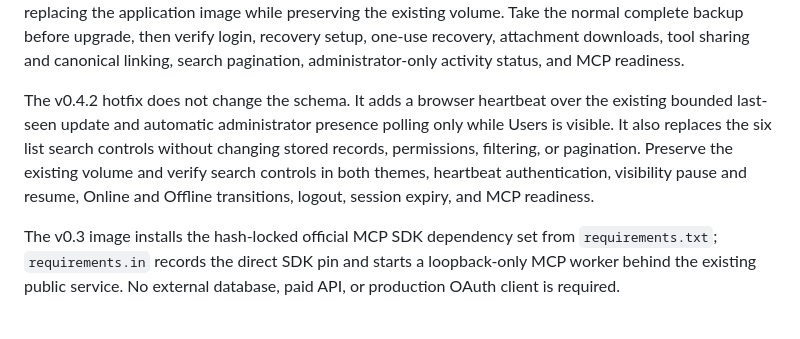
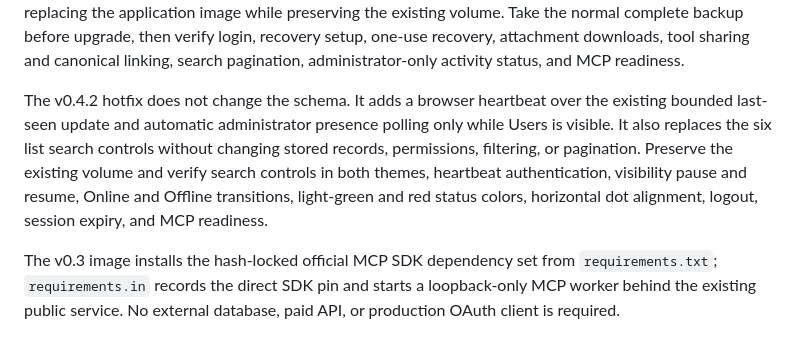
Before and after one commit to iamjor/ai-content-studio, a Markdown page: docs/DEPLOYMENT.md, the part around the change. Rendered like a GitHub page.

Commit message:
Complete v0.4.2 deployment checks

```diff
--- a/docs/DEPLOYMENT.md
+++ b/docs/DEPLOYMENT.md
@@ -47,7 +47,7 @@ The first v0.4 start records schema version 6 and additively adds recovery-code
 
 The v0.4.1 hotfix records schema version 7 through an additive migration. It adds nullable UTC last-login and last-seen fields and a nullable canonical tool-domain field, then populates identities without merging or deleting existing duplicates. Existing account IDs, tool IDs, owners, assignments, workspaces, recovery sets, attachments, MCP permissions, grants, tokens, sessions, and archive state remain in place. Upgrade by replacing the application image while preserving the existing volume. Take the normal complete backup before upgrade, then verify login, recovery setup, one-use recovery, attachment downloads, tool sharing and canonical linking, search pagination, administrator-only activity status, and MCP readiness.
 
-The v0.4.2 hotfix does not change the schema. It adds a browser heartbeat over the existing bounded last-seen update and automatic administrator presence polling only while Users is visible. It also replaces the six list search controls without changing stored records, permissions, filtering, or pagination. Preserve the existing volume and verify search controls in both themes, heartbeat authentication, visibility pause and resume, Online and Offline transitions, logout, session expiry, and MCP readiness.
+The v0.4.2 hotfix does not change the schema. It adds a browser heartbeat over the existing bounded last-seen update and automatic administrator presence polling only while Users is visible. It also replaces the six list search controls without changing stored records, permissions, filtering, or pagination. Preserve the existing volume and verify search controls in both themes, heartbeat authentication, visibility pause and resume, Online and Offline transitions, light-green and red status colors, horizontal dot alignment, logout, session expiry, and MCP readiness.
 
 The v0.3 image installs the hash-locked official MCP SDK dependency set from `requirements.txt`; `requirements.in` records the direct SDK pin and starts a loopback-only MCP worker behind the existing public service. No external database, paid API, or production OAuth client is required.
 
```
